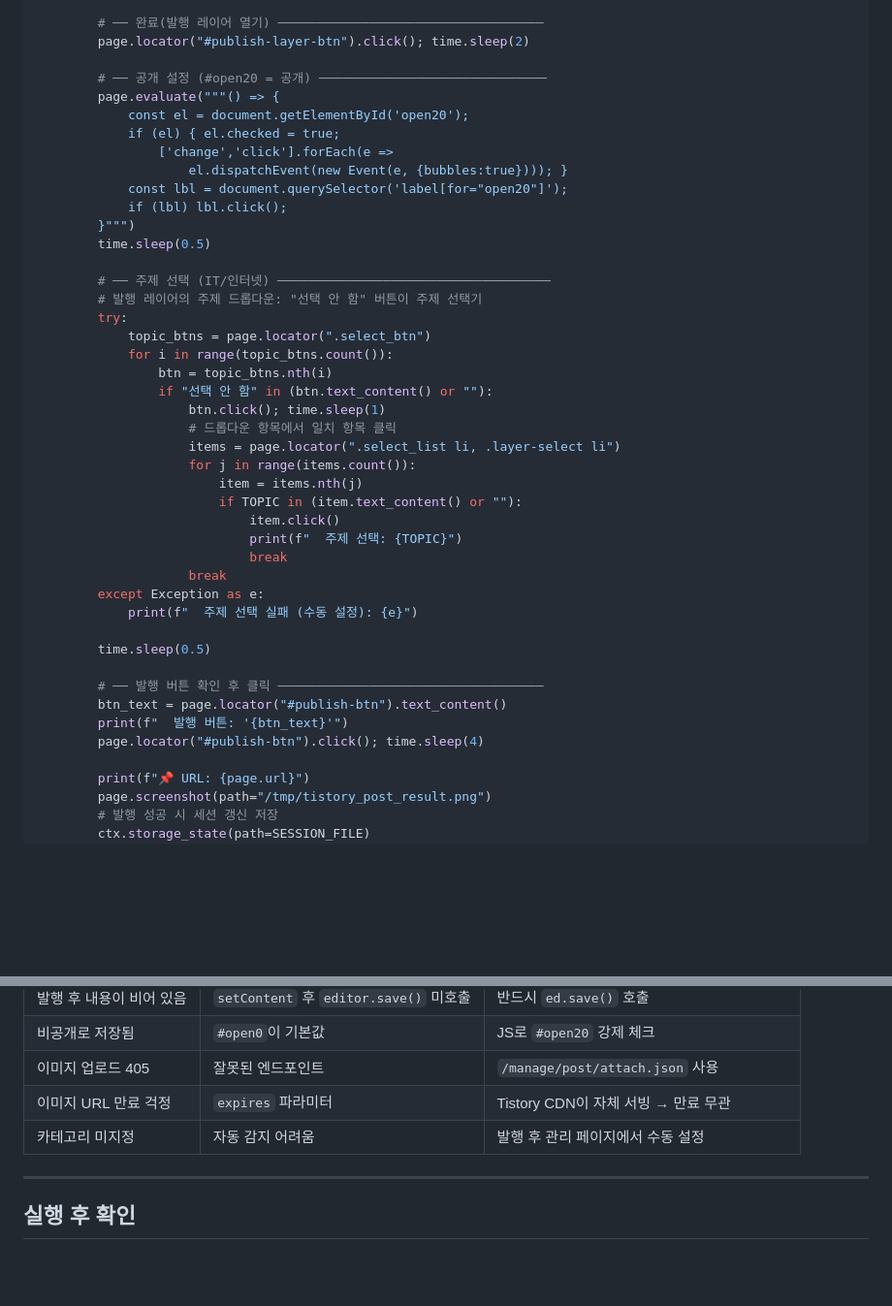
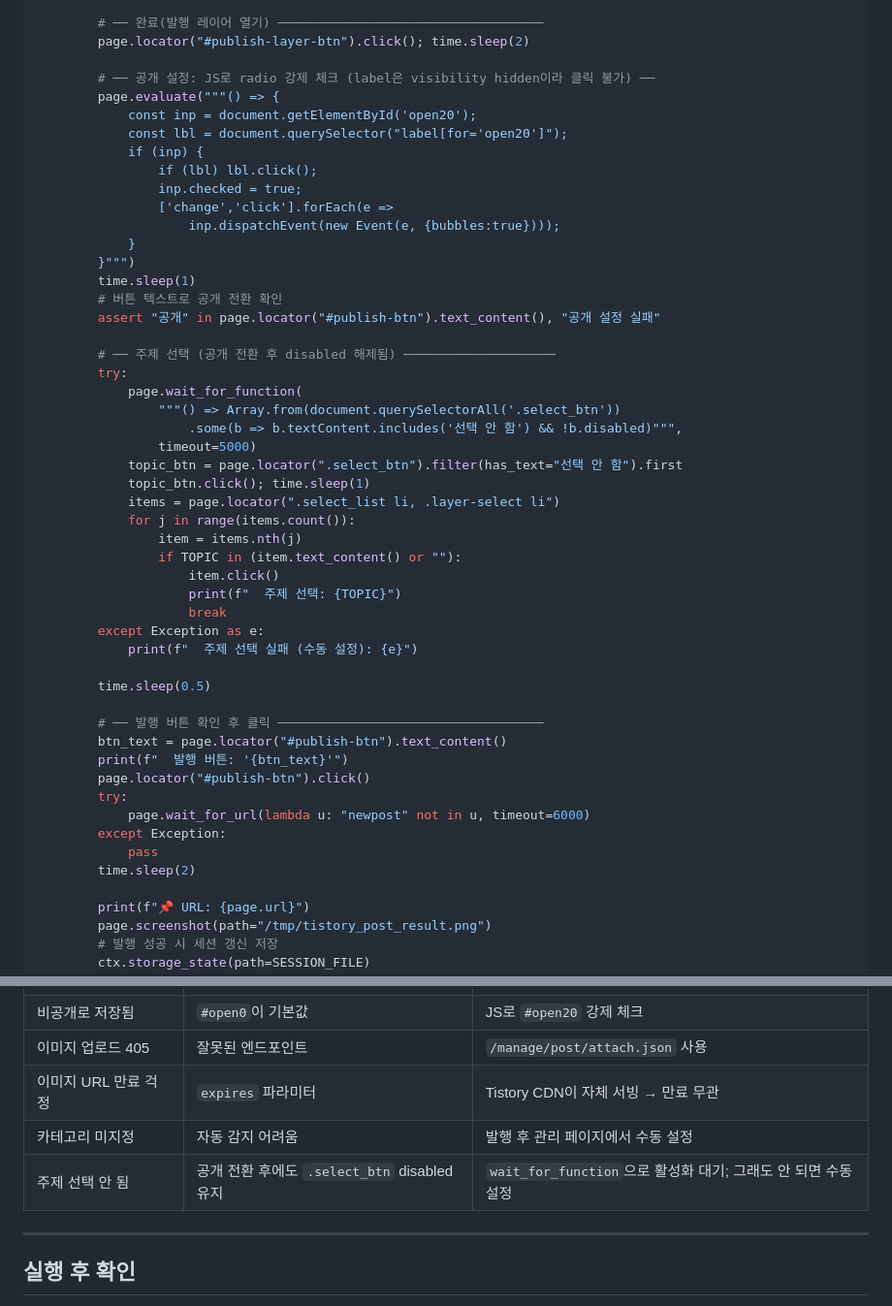
Before and after one commit to uri010/claude-notifier, a Markdown page: .claude/commands/tistory-post.md, 2 parts joined by grey strips. Shown at 97% size. Drawn GitHub-style; blank space fills up the shorter version.

Commit message:
fix: tistory-post 스킬 공개 설정 및 발행 흐름 수정
label visibility hidden 이슈 → JS evaluate로 radio 강제 체크.
주제 선택: wait_for(enabled) 미지원 → wait_for_function으로 대체.
발행 후 redirect wait_for_url 추가.
트러블슈팅 표에 주제 선택 실패 케이스 추가.

Co-Authored-By: Claude Sonnet 4.6 <noreply@anthropic.com>

```diff
--- a/.claude/commands/tistory-post.md
+++ b/.claude/commands/tistory-post.md
@@ -178,33 +178,35 @@ def main():
         # ── 완료(발행 레이어 열기) ───────────────────────────────────
         page.locator("#publish-layer-btn").click(); time.sleep(2)
 
-        # ── 공개 설정 (#open20 = 공개) ──────────────────────────────
+        # ── 공개 설정: JS로 radio 강제 체크 (label은 visibility hidden이라 클릭 불가) ──
         page.evaluate("""() => {
-            const el = document.getElementById('open20');
-            if (el) { el.checked = true;
+            const inp = document.getElementById('open20');
+            const lbl = document.querySelector("label[for='open20']");
+            if (inp) {
+                if (lbl) lbl.click();
+                inp.checked = true;
                 ['change','click'].forEach(e =>
-                    el.dispatchEvent(new Event(e, {bubbles:true}))); }
-            const lbl = document.querySelector('label[for="open20"]');
-            if (lbl) lbl.click();
+                    inp.dispatchEvent(new Event(e, {bubbles:true})));
+            }
         }""")
-        time.sleep(0.5)
+        time.sleep(1)
+        # 버튼 텍스트로 공개 전환 확인
+        assert "공개" in page.locator("#publish-btn").text_content(), "공개 설정 실패"
 
-        # ── 주제 선택 (IT/인터넷) ────────────────────────────────────
-        # 발행 레이어의 주제 드롭다운: "선택 안 함" 버튼이 주제 선택기
+        # ── 주제 선택 (공개 전환 후 disabled 해제됨) ────────────────────
         try:
-            topic_btns = page.locator(".select_btn")
-            for i in range(topic_btns.count()):
-                btn = topic_btns.nth(i)
-                if "선택 안 함" in (btn.text_content() or ""):
-                    btn.click(); time.sleep(1)
-                    # 드롭다운 항목에서 일치 항목 클릭
-                    items = page.locator(".select_list li, .layer-select li")
-                    for j in range(items.count()):
-                        item = items.nth(j)
-                        if TOPIC in (item.text_content() or ""):
-                            item.click()
-                            print(f"  주제 선택: {TOPIC}")
-                            break
+            page.wait_for_function(
+                """() => Array.from(document.querySelectorAll('.select_btn'))
+                    .some(b => b.textContent.includes('선택 안 함') && !b.disabled)""",
+                timeout=5000)
+            topic_btn = page.locator(".select_btn").filter(has_text="선택 안 함").first
+            topic_btn.click(); time.sleep(1)
+            items = page.locator(".select_list li, .layer-select li")
+            for j in range(items.count()):
+                item = items.nth(j)
+                if TOPIC in (item.text_content() or ""):
+                    item.click()
+                    print(f"  주제 선택: {TOPIC}")
                     break
         except Exception as e:
             print(f"  주제 선택 실패 (수동 설정): {e}")
@@ -214,7 +216,12 @@ def main():
         # ── 발행 버튼 확인 후 클릭 ───────────────────────────────────
         btn_text = page.locator("#publish-btn").text_content()
         print(f"  발행 버튼: '{btn_text}'")
-        page.locator("#publish-btn").click(); time.sleep(4)
+        page.locator("#publish-btn").click()
+        try:
+            page.wait_for_url(lambda u: "newpost" not in u, timeout=6000)
+        except Exception:
+            pass
+        time.sleep(2)
 
         print(f"📌 URL: {page.url}")
         page.screenshot(path="/tmp/tistory_post_result.png")
@@ -270,6 +277,7 @@ rm ~/.tistory_session.json
 | 이미지 업로드 405 | 잘못된 엔드포인트 | `/manage/post/attach.json` 사용 |
 | 이미지 URL 만료 걱정 | `expires` 파라미터 | Tistory CDN이 자체 서빙 → 만료 무관 |
 | 카테고리 미지정 | 자동 감지 어려움 | 발행 후 관리 페이지에서 수동 설정 |
+| 주제 선택 안 됨 | 공개 전환 후에도 `.select_btn` disabled 유지 | `wait_for_function`으로 활성화 대기; 그래도 안 되면 수동 설정 |
 
 ---
 
```
